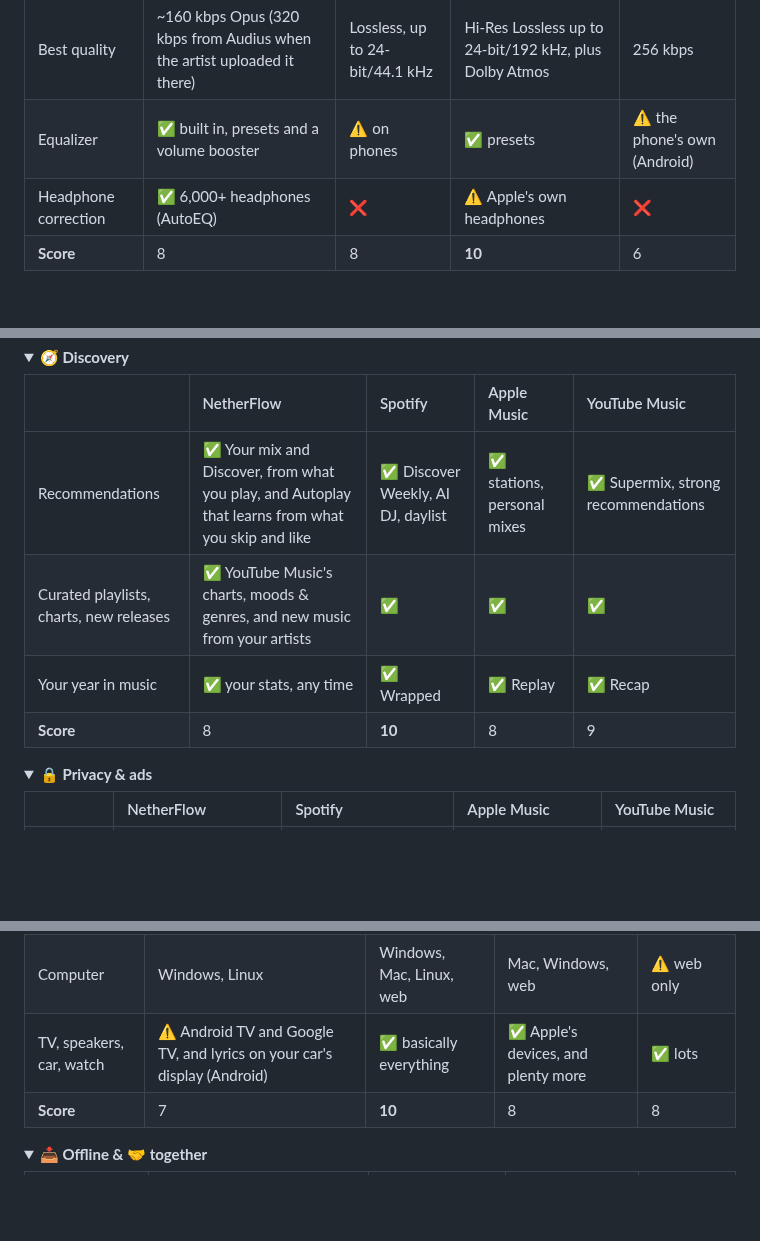
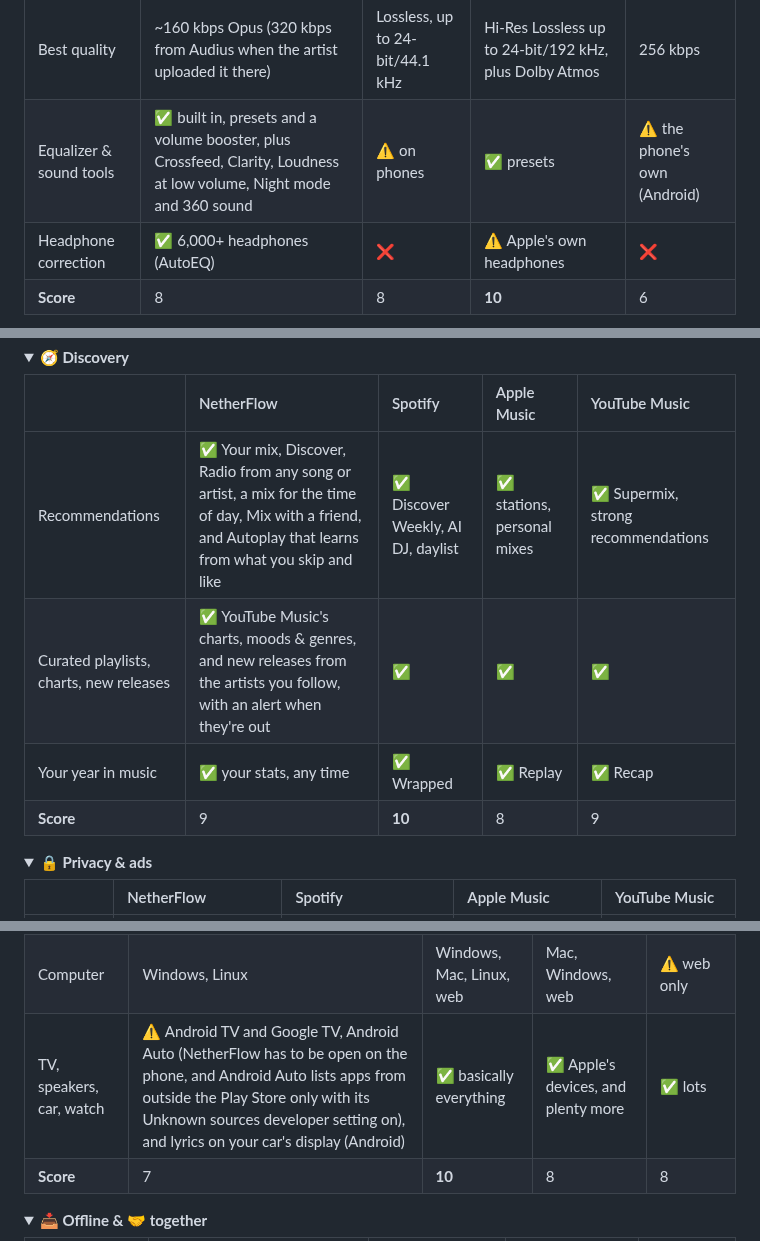
Before and after one commit to volodya-rua/NetherFlow, a Markdown page: README.md, 3 parts joined by grey strips. GitHub-like rendering; blank space fills up the shorter version.

```diff
--- a/README.md
+++ b/README.md
@@ -330,7 +341,7 @@ the big ones beat it on catalog, sound, discovery and devices. Here's the deep v
 | | NetherFlow | Spotify | Apple Music | YouTube Music |
 |:--|:--|:--|:--|:--|
 | Best quality | ~160 kbps Opus (320 kbps from Audius when the artist uploaded it there) | Lossless, up to 24-bit/44.1 kHz | Hi-Res Lossless up to 24-bit/192 kHz, plus Dolby Atmos | 256 kbps |
-| Equalizer | ✅ built in, presets and a volume booster | ⚠️ on phones | ✅ presets | ⚠️ the phone's own (Android) |
+| Equalizer & sound tools | ✅ built in, presets and a volume booster, plus Crossfeed, Clarity, Loudness at low volume, Night mode and 360 sound | ⚠️ on phones | ✅ presets | ⚠️ the phone's own (Android) |
 | Headphone correction | ✅ 6,000+ headphones (AutoEQ) | ❌ | ⚠️ Apple's own headphones | ❌ |
 | **Score** | 8 | 8 | **10** | 6 |
 </details>
@@ -363,10 +374,10 @@ the big ones beat it on catalog, sound, discovery and devices. Here's the deep v
 
 | | NetherFlow | Spotify | Apple Music | YouTube Music |
 |:--|:--|:--|:--|:--|
-| Recommendations | ✅ Your mix and Discover, from what you play, and Autoplay that learns from what you skip and like | ✅ Discover Weekly, AI DJ, daylist | ✅ stations, personal mixes | ✅ Supermix, strong recommendations |
-| Curated playlists, charts, new releases | ✅ YouTube Music's charts, moods & genres, and new music from your artists | ✅ | ✅ | ✅ |
+| Recommendations | ✅ Your mix, Discover, Radio from any song or artist, a mix for the time of day, Mix with a friend, and Autoplay that learns from what you skip and like | ✅ Discover Weekly, AI DJ, daylist | ✅ stations, personal mixes | ✅ Supermix, strong recommendations |
+| Curated playlists, charts, new releases | ✅ YouTube Music's charts, moods & genres, and new releases from the artists you follow, with an alert when they're out | ✅ | ✅ | ✅ |
 | Your year in music | ✅ your stats, any time | ✅ Wrapped | ✅ Replay | ✅ Recap |
-| **Score** | 8 | **10** | 8 | 9 |
+| **Score** | 9 | **10** | 8 | 9 |
 </details>
 
 <details open>
@@ -386,7 +397,7 @@ the big ones beat it on catalog, sound, discovery and devices. Here's the deep v
 |:--|:--|:--|:--|:--|
 | Phone | Android | Android, iPhone | iPhone, Android | Android, iPhone |
 | Computer | Windows, Linux | Windows, Mac, Linux, web | Mac, Windows, web | ⚠️ web only |
-| TV, speakers, car, watch | ⚠️ Android TV and Google TV, and lyrics on your car's display (Android) | ✅ basically everything | ✅ Apple's devices, and plenty more | ✅ lots |
+| TV, speakers, car, watch | ⚠️ Android TV and Google TV, Android Auto (NetherFlow has to be open on the phone, and Android Auto lists apps from outside the Play Store only with its Unknown sources developer setting on), and lyrics on your car's display (Android) | ✅ basically everything | ✅ Apple's devices, and plenty more | ✅ lots |
 | **Score** | 7 | **10** | 8 | 8 |
 </details>
 
```
Also changed, not shown: other parts of README.md (+14 -3 lines), docs/media/score.png.
